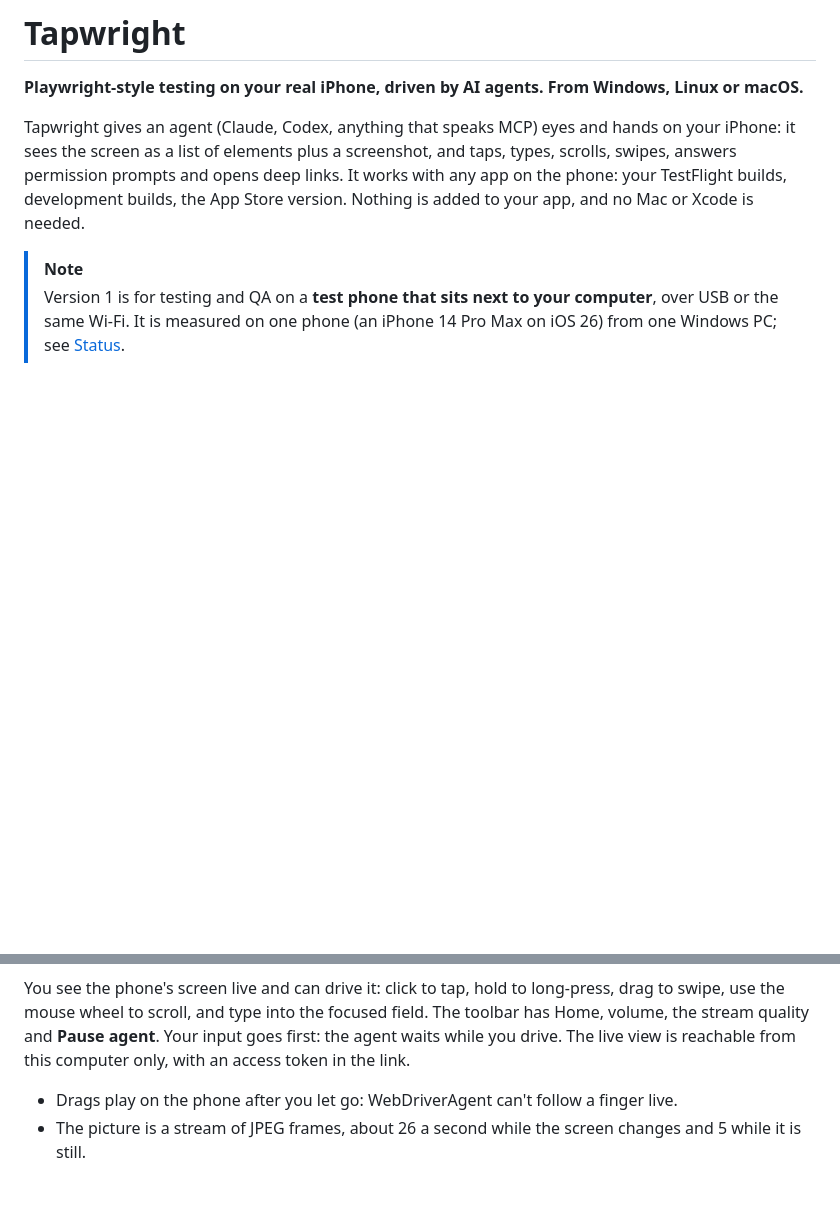
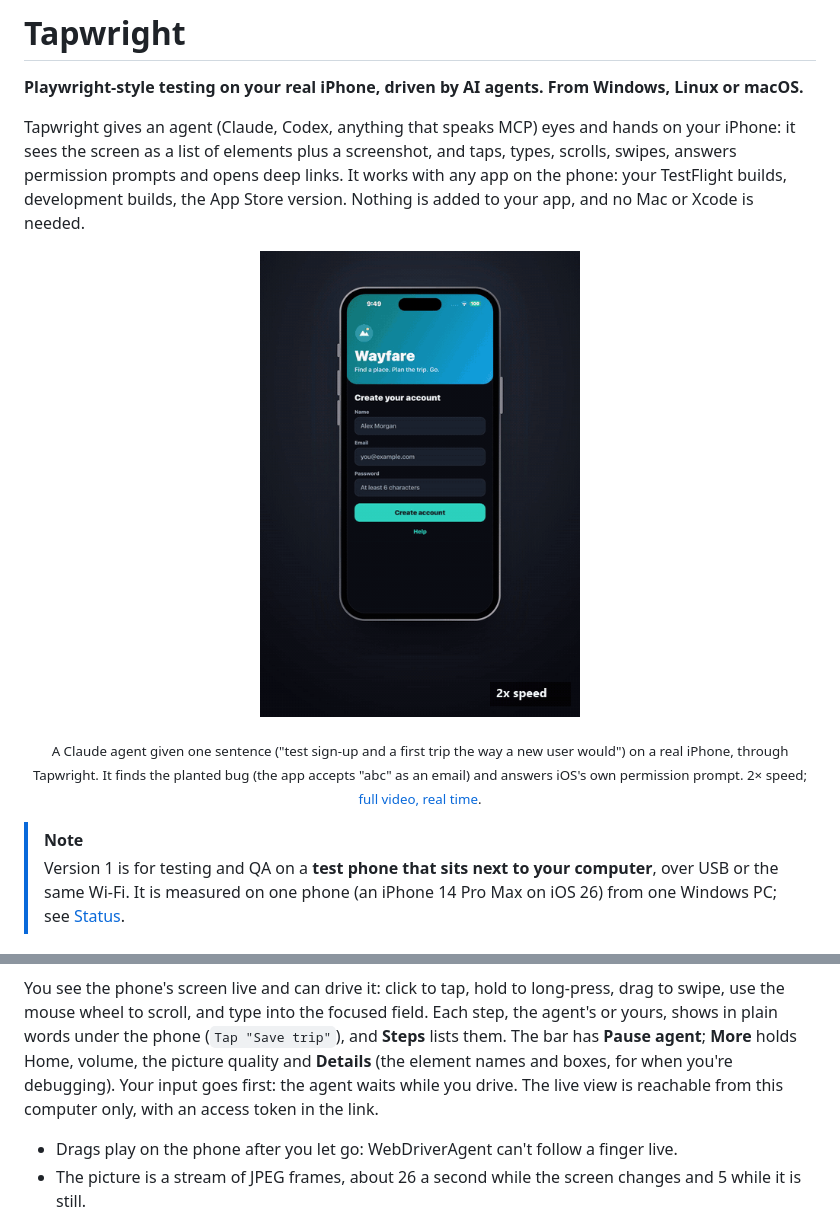
Before and after one commit to BO5AMIS/tapwright, a Markdown page: README.md, 2 parts joined by grey strips. GitHub-like rendering; pictures changed too: docs/media/hero.gif (added); blank space fills up the shorter version.

Commit message:
README: the hero demo (a real agent tests Wayfare on the phone) and the live view; docs/media
hero.gif (2x, labelled), hero-landscape.mp4 and hero-vertical.mp4 (real time), still-prompt.png,
still-trip-saved.png, terminal-doctor.png. Every take was checked frame by frame for anything personal, the
keyboard's suggestion bar included; no metadata beyond the encoder.

Co-Authored-By: Claude Opus 5.5 <noreply@anthropic.com>

```diff
--- a/README.md
+++ b/README.md
@@ -7,6 +7,13 @@ iPhone: it sees the screen as a list of elements plus a screenshot, and taps, ty
 scrolls, swipes, answers permission prompts and opens deep links. It works with any app
 on the phone: your TestFlight builds, development builds, the App Store version.
 Nothing is added to your app, and no Mac or Xcode is needed.
+
+<p align="center">
+  <img src="docs/media/hero.gif" width="320" alt="A Claude agent tests a demo app's sign-up on a real iPhone: it types an invalid email, the app accepts it, then it plans a trip and answers iOS's notification prompt. Each step is captioned under the phone.">
+</p>
+<p align="center"><sub>A Claude agent given one sentence ("test sign-up and a first trip the way a new user would") on a real
+iPhone, through Tapwright. It finds the planted bug (the app accepts "abc" as an email) and answers iOS's own
+permission prompt. 2× speed; <a href="docs/media/hero-landscape.mp4">full video, real time</a>.</sub></p>
 
 > [!NOTE]
 > Version 1 is for testing and QA on a **test phone that sits next to your computer**, over
@@ -138,8 +147,10 @@ tapwright view      # opens the live view in your browser
 You see the phone's screen live and can drive it: click to tap, hold to long-press, drag to
-swipe, use the mouse wheel to scroll, and type into the focused field. The toolbar has Home,
-volume, the stream quality and **Pause agent**. Your input goes first: the agent waits while
-you drive. The live view is reachable from this computer only, with an access token in the
-link.
+swipe, use the mouse wheel to scroll, and type into the focused field. Each step, the
+agent's or yours, shows in plain words under the phone (`Tap "Save trip"`), and **Steps**
+lists them. The bar has **Pause agent**; **More** holds Home, volume, the picture quality and
+**Details** (the element names and boxes, for when you're debugging). Your input goes first:
+the agent waits while you drive. The live view is reachable from this computer only, with an
+access token in the link.
 
 - Drags play on the phone after you let go: WebDriverAgent can't follow a finger live.
 - The picture is a stream of JPEG frames, about 26 a second while the screen changes and 5
```
Also changed, not shown: other parts of README.md (+2 -0 lines), docs/media/still-prompt.png (added), docs/media/still-trip-saved.png (added), docs/media/terminal-doctor.png (added), 2 other files.
